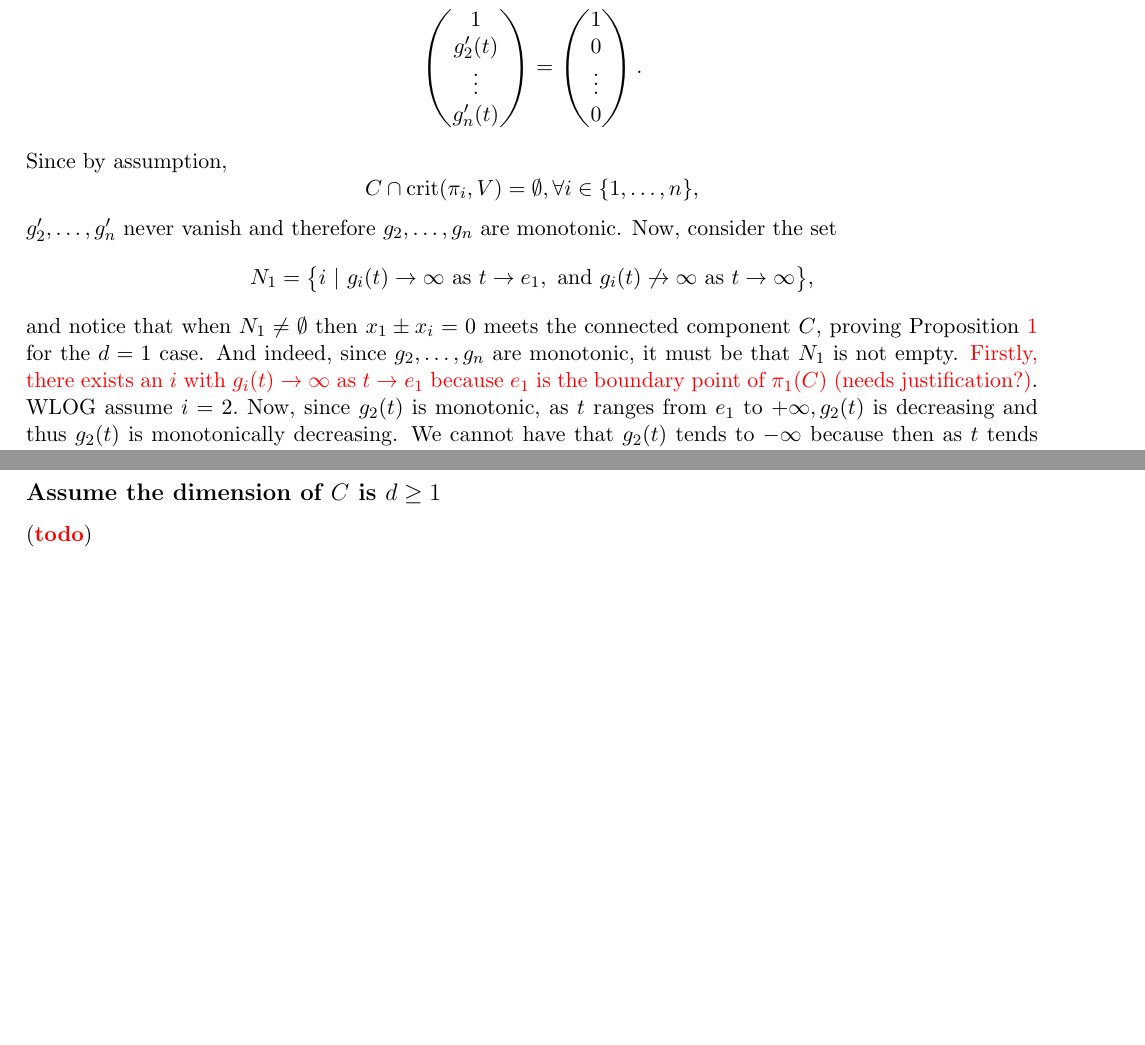
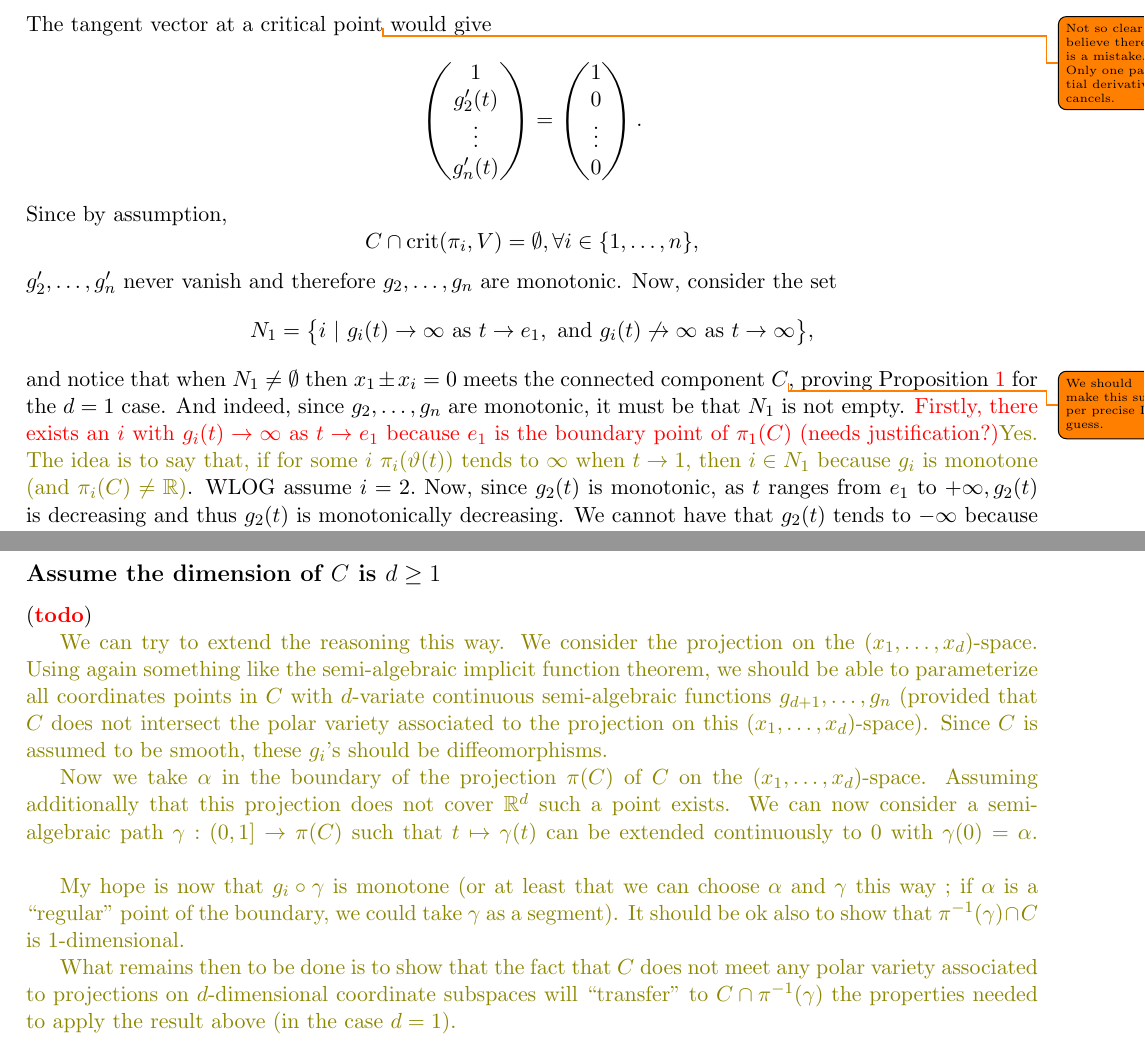
Before and after one commit to Jesse-Allister-Kasien-Elliott/Removing-Noether-position, a LaTeX paper (main.tex): two parts of pages 3 and 6 of 6, joined at a grey line, cut at the place of the change, the shorter picture padded with empty space. Compiled offline with pdfLaTeX.

Commit message:
some proposal for a proof

```diff
--- a/main.tex
+++ b/main.tex
@@ -18,6 +18,7 @@
 \usepackage{wasysym}
 \usepackage{xargs}
 \usepackage[symbol]{footmisc}
+\usepackage[shadow,textsize=tiny,tickmarkheight=4pt]{todonotes}
 
 % HURL
 \usepackage{hyperref}
@@ -63,7 +64,7 @@
 \newcommand{\Id}{\mathcal{O}}
 
 % other shortcuts
-\newcommand\todo[1]{(\textcolor{red}{{\bf todo}}: #1)}
+\newcommand\mytodo[1]{(\textcolor{red}{{\bf todo}}: #1)}
 \def\td{(\textcolor{red}{{\bf todo}})}
 \newcommand\done[1]{- \textcolor{red}{{\bf done}} #1}
 \def\done{(\textcolor{red}{{\bf done}})}
@@ -106,6 +107,7 @@
 
 \date{}
 
+\def\ms#1{\textcolor{olive}{#1}}
 \begin{document}
 
 \maketitle
@@ -246,7 +251,8 @@ The semi-algebraic functions $g_2(t),\hdots,g_n(t)$ are diffeomorphisms, and the
     g'_n(t)\\
 \end{pmatrix}.
 \]
-The tangent vector at a critical point would give
+The tangent vector at a critical point\todo{Not so clear; I believe there is a
+  mistake. Only one partial derivative cancels.} would give
 \[
 \begin{pmatrix}
     1 \\
@@ -270,7 +276,20 @@ $g_2',\hdots,g_n'$ never vanish and therefore $g_2,\hdots,g_n$ are monotonic. No
 \[
 N_1 = \big\{i~|~g_i(t) \rightarrow \infty \textrm{ as } t \rightarrow e_1, \textrm{ and } g_i(t) \not \rightarrow \infty \textrm{ as } t \rightarrow \infty\big\},
 \]
-and notice that when $N_1 \not = \emptyset$ then $x_1 \pm x_i=0$ meets the connected component $C$, proving Proposition \ref{prop:main} for the $d=1$ case.  And indeed, since $g_2,\hdots,g_n$ are monotonic, it must be that $N_1$ is not empty. \color{red}Firstly, there exists an $i$ with $g_i(t) \rightarrow \infty$ as $t \rightarrow e_1$ because $e_1$ is the boundary point of $\pi_1(C)$ (needs justification?)\color{black}. WLOG assume $i=2.$ Now, since $g_2(t)$ is monotonic, as $t$ ranges from $e_1$ to $+\infty, g_2(t)$ is decreasing and thus $g_2(t)$ is monotonically decreasing. We cannot have that $g_2(t)$ tends to $-\infty$ because then as $t$ tends from $e_1$ to $+\infty$, $g_2(t)$ would cover the entire real line which we have assumed is not the case. Therefore, $g_2(t) \rightarrow e_2$ as $t$ tends from $e_1$ to $+\infty$.
+and notice that when $N_1 \not = \emptyset$ then $x_1 \pm x_i=0$ meets the
+connected component $C$\todo{We should make this super precise I guess.},
+proving Proposition \ref{prop:main} for the $d=1$ case. And indeed, since
+$g_2,\hdots,g_n$ are monotonic, it must be that $N_1$ is not empty.
+\color{red}Firstly, there exists an $i$ with $g_i(t) \rightarrow \infty$ as $t
+\rightarrow e_1$ because $e_1$ is the boundary point of $\pi_1(C)$ (needs
+justification?)\color{black} \ms{Yes. The idea is to say that, if for some $i$
+  $\pi_i(\vartheta(t))$ tends to $\infty$ when $t\to 1$, then $i\in N_1$ because
+  $g_i$ is monotone (and $\pi_i(C)\neq \R$)}. WLOG assume $i=2.$ Now, since
+$g_2(t)$ is monotonic, as $t$ ranges from $e_1$ to $+\infty, g_2(t)$ is
+decreasing and thus $g_2(t)$ is monotonically decreasing. We cannot have that
+$g_2(t)$ tends to $-\infty$ because then as $t$ tends from $e_1$ to $+\infty$,
+$g_2(t)$ would cover the entire real line which we have assumed is not the case.
+Therefore, $g_2(t) \rightarrow e_2$ as $t$ tends from $e_1$ to $+\infty$.
 \end{proof}
 %
 %\begin{lemma}
@@ -413,7 +432,28 @@ Mimic the same reasoning over $\psi_i(C)$. Replace $C$ with $\psi_i(C)$ and WLOG
 
 
 
+\ms{We can try to extend the reasoning this way. We consider the projection on
+  the $(x_1, \ldots, x_d)$-space. Using again something like the semi-algebraic
+  implicit function theorem, we should be able to parameterize all coordinates
+  points in $C$ with $d$-variate continuous semi-algebraic functions $g_{d+1},
+  \ldots, g_n$ (provided that $C$ does not intersect the polar variety
+  associated to the projection on this $(x_1, \ldots, x_d)$-space). Since $C$ is
+  assumed to be smooth, these $g_i$'s should be diffeomorphisms.}
 
+\ms{Now we take $\alpha$ in the boundary of the projection $\pi(C)$ of $C$ on
+  the $(x_1, \ldots, x_d)$-space. Assuming additionally that this projection
+  does not cover $\R^d$ such a point exists. We can now consider a
+  semi-algebraic path $\gamma:(0, 1]\to \pi(C)$ such that $t\mapsto \gamma(t)$
+  can be extended continuously to $0$ with $\gamma(0)=\alpha$. }
 
+\ms{My hope is now that $g_i\circ \gamma$ is monotone (or at least that we can
+  choose $\alpha$ and $\gamma$ this way ; if $\alpha$ is a ``regular'' point of
+  the boundary, we could take $\gamma$ as a segment). It should be ok also to
+  show that $\pi^{-1}(\gamma)\cap C$ is $1$-dimensional. }
+
+\ms{What remains then to be done is to show that the fact that $C$ does not meet
+any polar variety associated to projections on $d$-dimensional coordinate
+subspaces will ``transfer'' to $C\cap \pi^{-1}(\gamma)$ the properties needed to
+apply the result above (in the case $d = 1$).}
 
 \end{document}
```
Also changed, not shown: main.tex (9 more changed lines).
